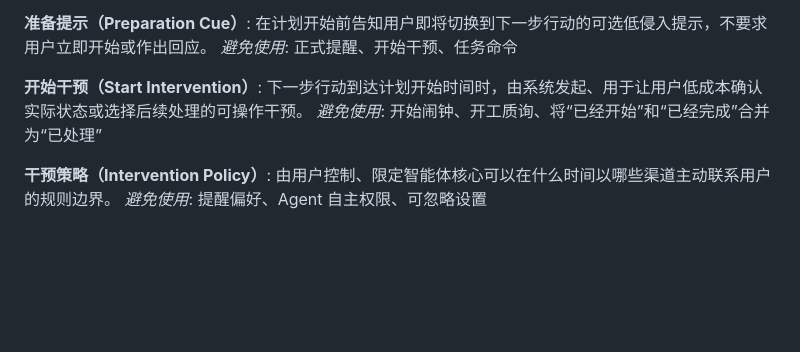
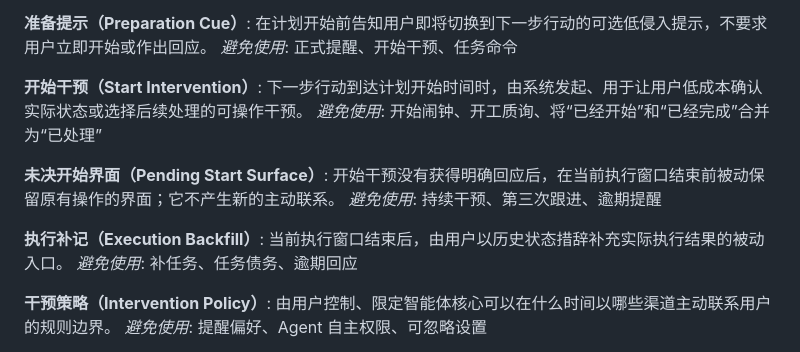
Before and after one commit to Annzival/ADHD-Support-System, a Markdown page: CONTEXT.md, the part around the change. GitHub-like rendering; blank space fills up the shorter version.

Commit message:
docs: define unresolved start intervention lifecycle

```diff
--- a/CONTEXT.md
+++ b/CONTEXT.md
@@ -80,6 +80,14 @@ _避免使用_: 正式提醒、开始干预、任务命令
 下一步行动到达计划开始时间时，由系统发起、用于让用户低成本确认实际状态或选择后续处理的可操作干预。
 _避免使用_: 开始闹钟、开工质询、将“已经开始”和“已经完成”合并为“已处理”
 
+**未决开始界面（Pending Start Surface）**:
+开始干预没有获得明确回应后，在当前执行窗口结束前被动保留原有操作的界面；它不产生新的主动联系。
+_避免使用_: 持续干预、第三次跟进、逾期提醒
+
+**执行补记（Execution Backfill）**:
+当前执行窗口结束后，由用户以历史状态措辞补充实际执行结果的被动入口。
+_避免使用_: 补任务、任务债务、逾期回应
+
 **干预策略（Intervention Policy）**:
 由用户控制、限定智能体核心可以在什么时间以哪些渠道主动联系用户的规则边界。
 _避免使用_: 提醒偏好、Agent 自主权限、可忽略设置
```
Also changed, not shown: docs/adr/0026-retain-unresolved-start-actions-until-window-end.md (added, +19 -0 lines).
